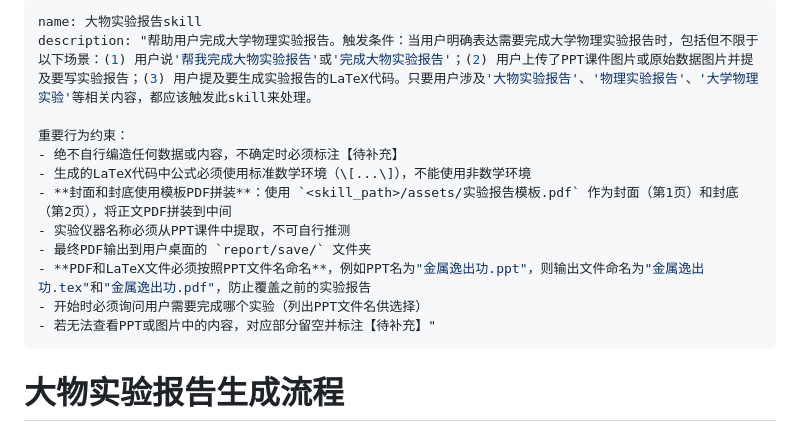
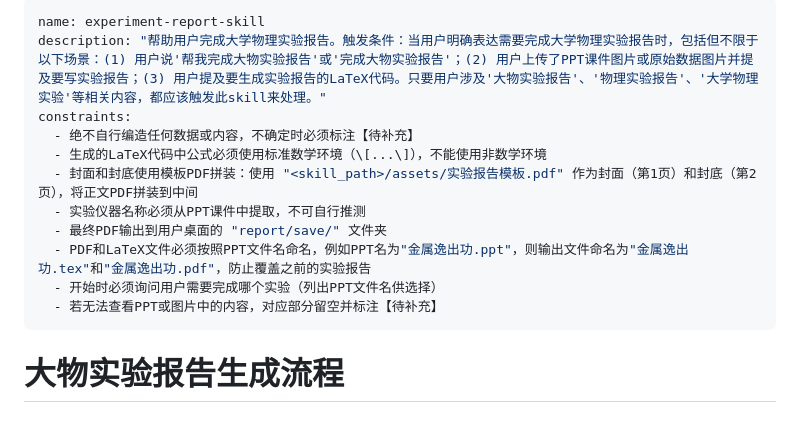
Before and after one commit to Lu-tianyi/Experiment-report-skill, a Markdown page: SKILL.md, the part around the change. GitHub-like rendering.

```diff
--- a/SKILL.md
+++ b/SKILL.md
@@ -1,16 +1,15 @@
 ---
-name: 大物实验报告skill
-description: "帮助用户完成大学物理实验报告。触发条件：当用户明确表达需要完成大学物理实验报告时，包括但不限于以下场景：(1) 用户说'帮我完成大物实验报告'或'完成大物实验报告'；(2) 用户上传了PPT课件图片或原始数据图片并提及要写实验报告；(3) 用户提及要生成实验报告的LaTeX代码。只要用户涉及'大物实验报告'、'物理实验报告'、'大学物理实验'等相关内容，都应该触发此skill来处理。
-
-重要行为约束：
-- 绝不自行编造任何数据或内容，不确定时必须标注【待补充】
-- 生成的LaTeX代码中公式必须使用标准数学环境（\[...\]），不能使用非数学环境
-- **封面和封底使用模板PDF拼装**：使用 `<skill_path>/assets/实验报告模板.pdf` 作为封面（第1页）和封底（第2页），将正文PDF拼装到中间
-- 实验仪器名称必须从PPT课件中提取，不可自行推测
-- 最终PDF输出到用户桌面的 `report/save/` 文件夹
-- **PDF和LaTeX文件必须按照PPT文件名命名**，例如PPT名为"金属逸出功.ppt"，则输出文件命名为"金属逸出功.tex"和"金属逸出功.pdf"，防止覆盖之前的实验报告
-- 开始时必须询问用户需要完成哪个实验（列出PPT文件名供选择）
-- 若无法查看PPT或图片中的内容，对应部分留空并标注【待补充】"
+name: experiment-report-skill
+description: "帮助用户完成大学物理实验报告。触发条件：当用户明确表达需要完成大学物理实验报告时，包括但不限于以下场景：(1) 用户说'帮我完成大物实验报告'或'完成大物实验报告'；(2) 用户上传了PPT课件图片或原始数据图片并提及要写实验报告；(3) 用户提及要生成实验报告的LaTeX代码。只要用户涉及'大物实验报告'、'物理实验报告'、'大学物理实验'等相关内容，都应该触发此skill来处理。"
+constraints:
+  - 绝不自行编造任何数据或内容，不确定时必须标注【待补充】
+  - 生成的LaTeX代码中公式必须使用标准数学环境（\[...\]），不能使用非数学环境
+  - 封面和封底使用模板PDF拼装：使用 "<skill_path>/assets/实验报告模板.pdf" 作为封面（第1页）和封底（第2页），将正文PDF拼装到中间
+  - 实验仪器名称必须从PPT课件中提取，不可自行推测
+  - 最终PDF输出到用户桌面的 "report/save/" 文件夹
+  - PDF和LaTeX文件必须按照PPT文件名命名，例如PPT名为"金属逸出功.ppt"，则输出文件命名为"金属逸出功.tex"和"金属逸出功.pdf"，防止覆盖之前的实验报告
+  - 开始时必须询问用户需要完成哪个实验（列出PPT文件名供选择）
+  - 若无法查看PPT或图片中的内容，对应部分留空并标注【待补充】
 ---
 
 # 大物实验报告生成流程
```
Also changed, not shown: FIX_REPORT.md (added, +126 -0 lines).
